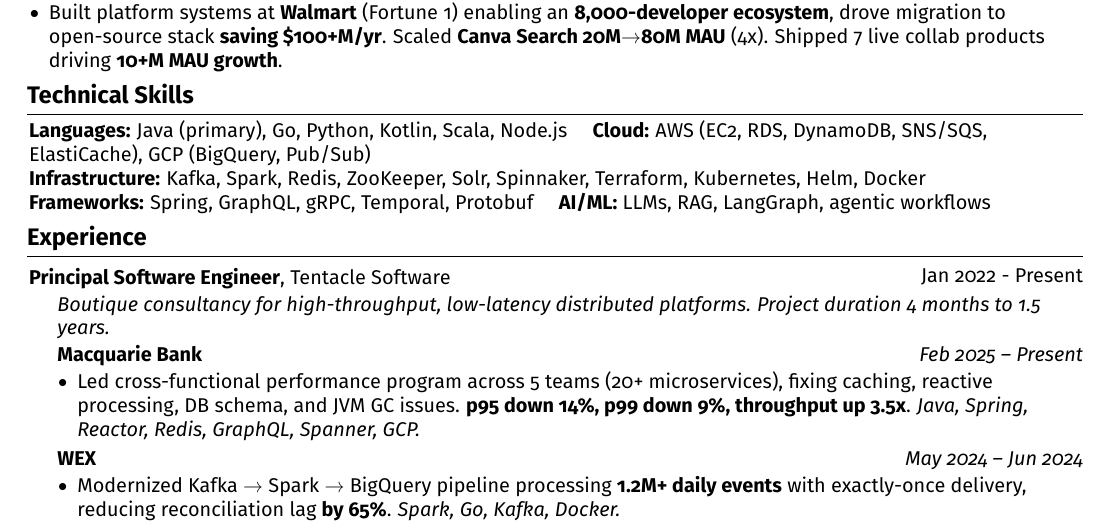
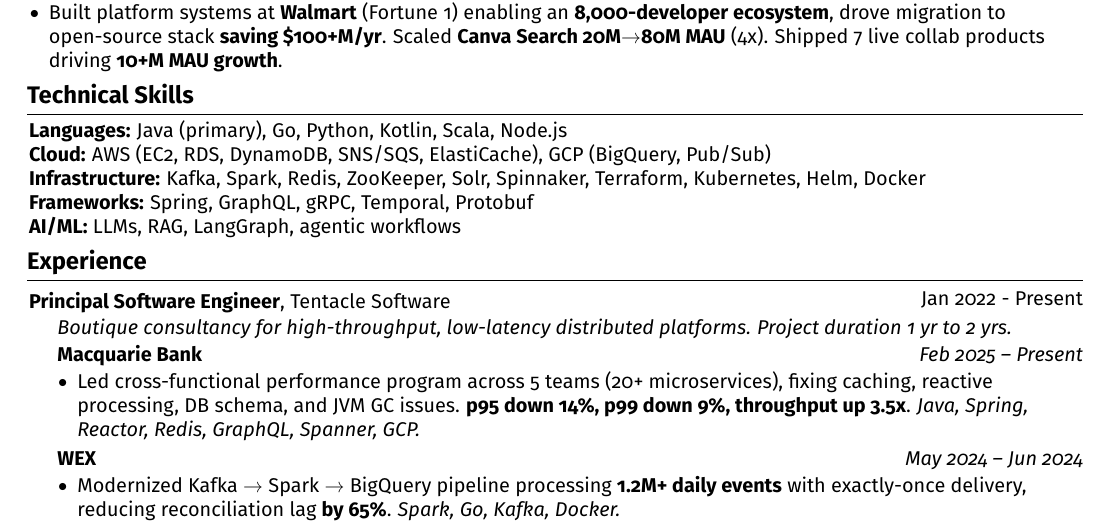
Before and after one commit to crazysoftwarecoder/LaTeX-resume, a LaTeX document (AshwanthFernando.tex): part of page 1 of 2, cut so that both start at the same text. Compiled offline with pdfLaTeX.

Commit message:
Made US version two pages

```diff
--- a/AshwanthFernando.tex
+++ b/AshwanthFernando.tex
@@ -246,10 +246,10 @@
     \fi
     \section{Technical Skills}
         \begin{onecolentry}
-            \textbf{Languages:} Java (primary), Go, Python, Kotlin, Scala, Node.js \quad
+            \textbf{Languages:} Java (primary), Go, Python, Kotlin, Scala, Node.js \\
             \textbf{Cloud:} AWS (EC2, RDS, DynamoDB, SNS/SQS, ElastiCache), GCP (BigQuery, Pub/Sub) \\
             \textbf{Infrastructure:} Kafka, Spark, Redis, ZooKeeper, Solr, Spinnaker, Terraform, Kubernetes, Helm, Docker \\
-            \textbf{Frameworks:} Spring, GraphQL, gRPC, Temporal, Protobuf \quad
+            \textbf{Frameworks:} Spring, GraphQL, gRPC, Temporal, Protobuf \\
             \textbf{AI/ML:} LLMs, RAG, LangGraph, agentic workflows \\
         \end{onecolentry}
 
@@ -269,7 +269,7 @@
             \ifAustralia
                 \textit{I started a boutique engineering consultancy for high-throughput, low-latency platforms: consistent-hashing topologies, scalability, extensibility, resilience, and automated delivery. I bring my entire gamut of high quality global experience across a range of capabilities to these companies from project management, coding, devops and making hundreds of decisions balancing between tactical and strategic. Typical project duration is between 4 months to 1.5 years.}
             \else
-                \textit{Boutique consultancy for high-throughput, low-latency distributed platforms. Project duration 4 months to 1.5 years.}
+                \textit{Boutique consultancy for high-throughput, low-latency distributed platforms. Project duration 1 yr to 2 yrs.}
             \fi
             \end{adjustwidth}
 
```
Also changed, not shown: AshwanthFernando-Australia.pdf, AshwanthFernando-Global.pdf.
